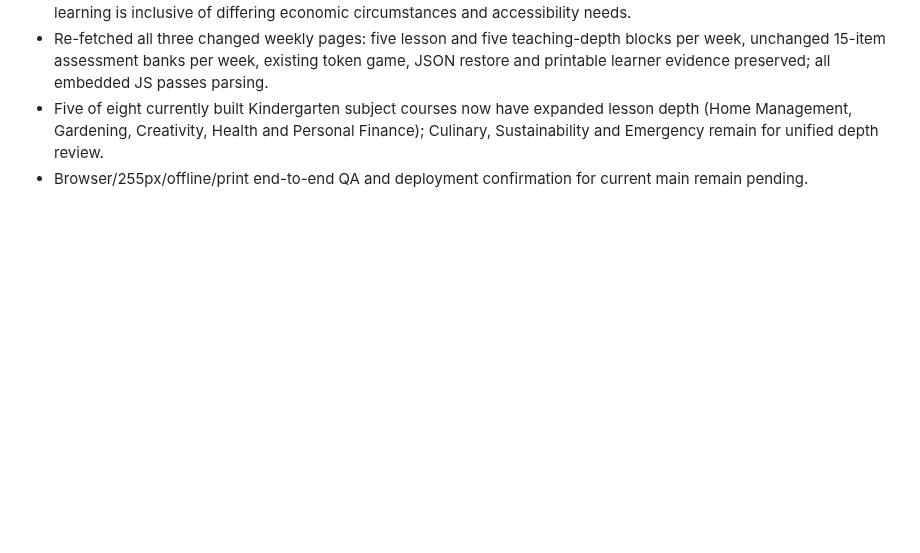
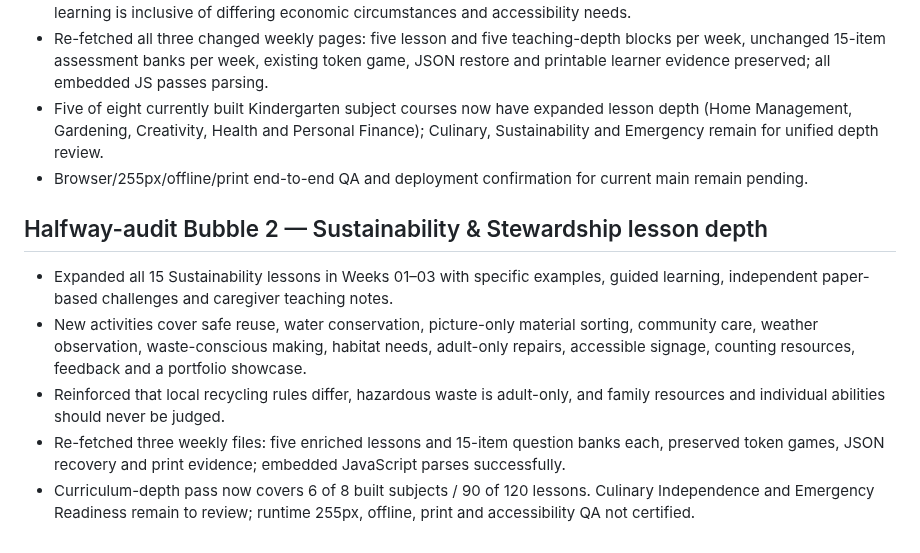
Before and after one commit to vervenveda/Khaemenes_Academy_Life_Skills.github.io, a Markdown page: KINDERGARTEN_COMPLETION_TRACKER.md, the part around the change. Rendered like a GitHub page; blank space fills up the shorter version.

Commit message:
Document fifteen Sustainability Kindergarten depth upgrades and source QA

```diff
--- a/KINDERGARTEN_COMPLETION_TRACKER.md
+++ b/KINDERGARTEN_COMPLETION_TRACKER.md
@@ -151,3 +151,10 @@ Updated: 2026-10-20 · Branch: main
 - Re-fetched all three changed weekly pages: five lesson and five teaching-depth blocks per week, unchanged 15-item assessment banks per week, existing token game, JSON restore and printable learner evidence preserved; all embedded JS passes parsing.
 - Five of eight currently built Kindergarten subject courses now have expanded lesson depth (Home Management, Gardening, Creativity, Health and Personal Finance); Culinary, Sustainability and Emergency remain for unified depth review.
 - Browser/255px/offline/print end-to-end QA and deployment confirmation for current main remain pending.
+
+## Halfway-audit Bubble 2 — Sustainability & Stewardship lesson depth
+- Expanded all 15 Sustainability lessons in Weeks 01–03 with specific examples, guided learning, independent paper-based challenges and caregiver teaching notes.
+- New activities cover safe reuse, water conservation, picture-only material sorting, community care, weather observation, waste-conscious making, habitat needs, adult-only repairs, accessible signage, counting resources, feedback and a portfolio showcase.
+- Reinforced that local recycling rules differ, hazardous waste is adult-only, and family resources and individual abilities should never be judged.
+- Re-fetched three weekly files: five enriched lessons and 15-item question banks each, preserved token games, JSON recovery and print evidence; embedded JavaScript parses successfully.
+- Curriculum-depth pass now covers 6 of 8 built subjects / 90 of 120 lessons. Culinary Independence and Emergency Readiness remain to review; runtime 255px, offline, print and accessibility QA not certified.
```
